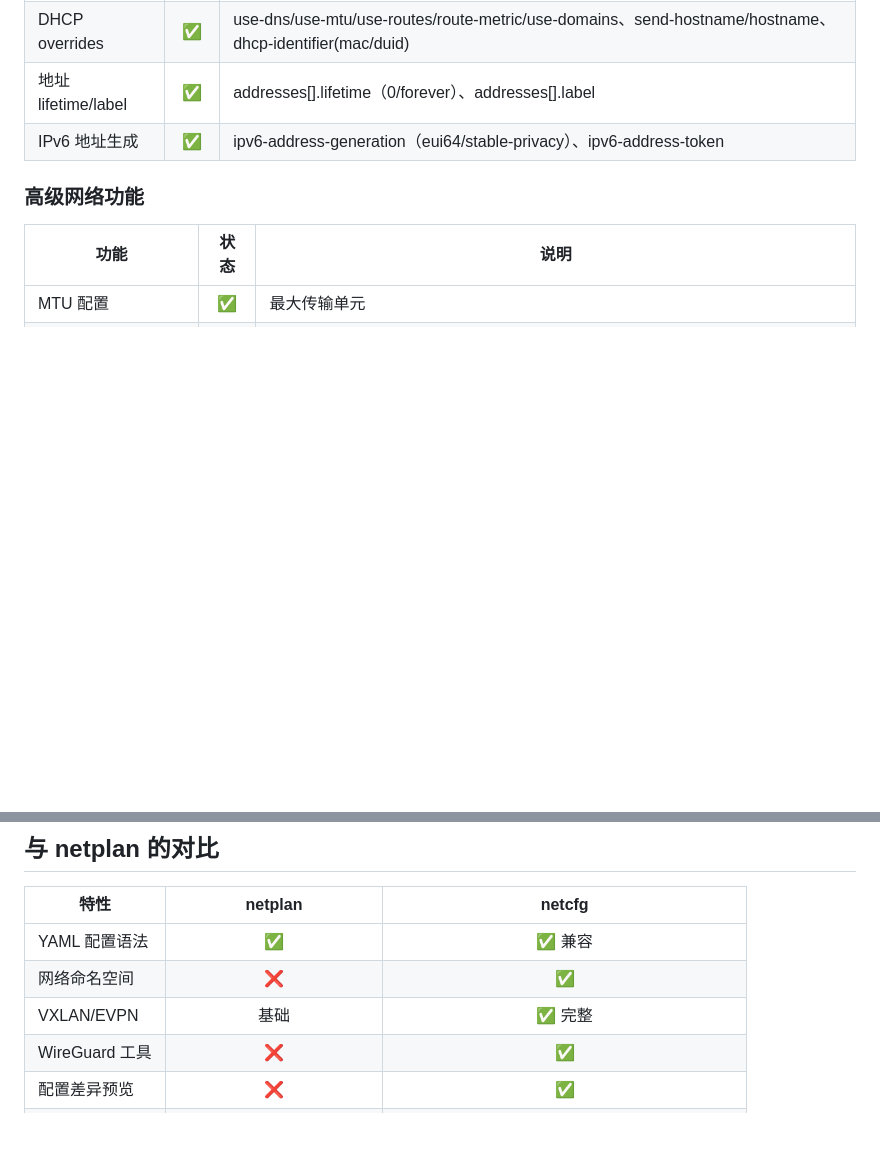
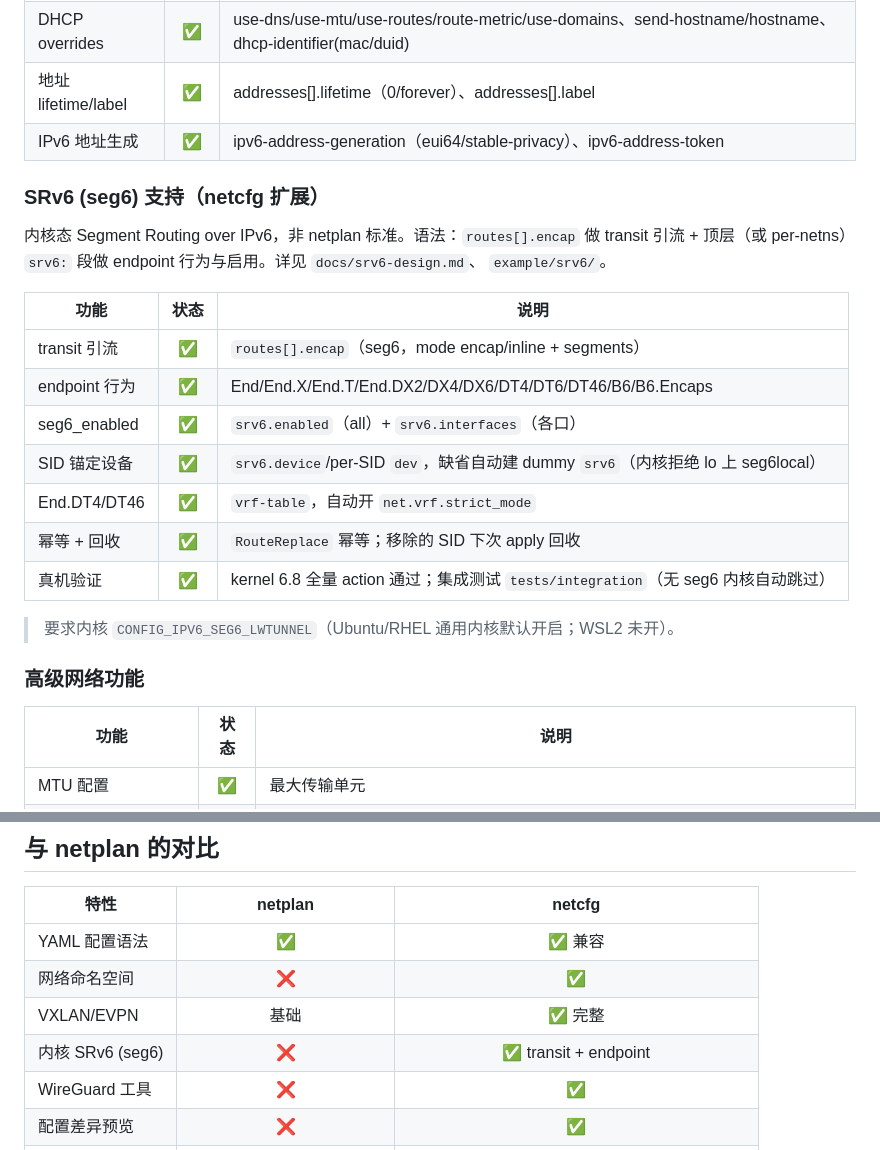
Before and after one commit to fivetime/netcfg, a Markdown page: INTRODUCTION.md, 2 parts joined by grey strips. GitHub-like rendering; blank space fills up the shorter version.

```diff
--- a/INTRODUCTION.md
+++ b/INTRODUCTION.md
@@ -142,6 +142,24 @@
 | 地址 lifetime/label | ✅ | addresses[].lifetime（0/forever）、addresses[].label |
 | IPv6 地址生成 | ✅ | ipv6-address-generation（eui64/stable-privacy）、ipv6-address-token |
 
+### SRv6 (seg6) 支持（netcfg 扩展）
+
+内核态 Segment Routing over IPv6，非 netplan 标准。语法：`routes[].encap` 做 transit
+引流 + 顶层（或 per-netns）`srv6:` 段做 endpoint 行为与启用。详见 `docs/srv6-design.md`、
+`example/srv6/`。
+
+| 功能 | 状态 | 说明 |
+|------|:----:|------|
+| transit 引流 | ✅ | `routes[].encap`（seg6，mode encap/inline + segments）|
+| endpoint 行为 | ✅ | End/End.X/End.T/End.DX2/DX4/DX6/DT4/DT6/DT46/B6/B6.Encaps |
+| seg6_enabled | ✅ | `srv6.enabled`（all）+ `srv6.interfaces`（各口）|
+| SID 锚定设备 | ✅ | `srv6.device`/per-SID `dev`，缺省自动建 dummy `srv6`（内核拒绝 lo 上 seg6local）|
+| End.DT4/DT46 | ✅ | `vrf-table`，自动开 `net.vrf.strict_mode` |
+| 幂等 + 回收 | ✅ | `RouteReplace` 幂等；移除的 SID 下次 apply 回收 |
+| 真机验证 | ✅ | kernel 6.8 全量 action 通过；集成测试 `tests/integration`（无 seg6 内核自动跳过）|
+
+> 要求内核 `CONFIG_IPV6_SEG6_LWTUNNEL`（Ubuntu/RHEL 通用内核默认开启；WSL2 未开）。
+
 ### 高级网络功能
 
 | 功能 | 状态 | 说明 |
@@ -237,6 +255,7 @@ apply 时连接并做绑定 CRC 兼容性自检。集成测试见 `tests/vpp/`
 | YAML 配置语法 | ✅ | ✅ 兼容 |
 | 网络命名空间 | ❌ | ✅ |
 | VXLAN/EVPN | 基础 | ✅ 完整 |
+| 内核 SRv6 (seg6) | ❌ | ✅ transit + endpoint |
 | WireGuard 工具 | ❌ | ✅ |
 | 配置差异预览 | ❌ | ✅ |
 | 增量更新 | ❌ | ✅ |
```
Also changed, not shown: README.md (+36 -0 lines).
